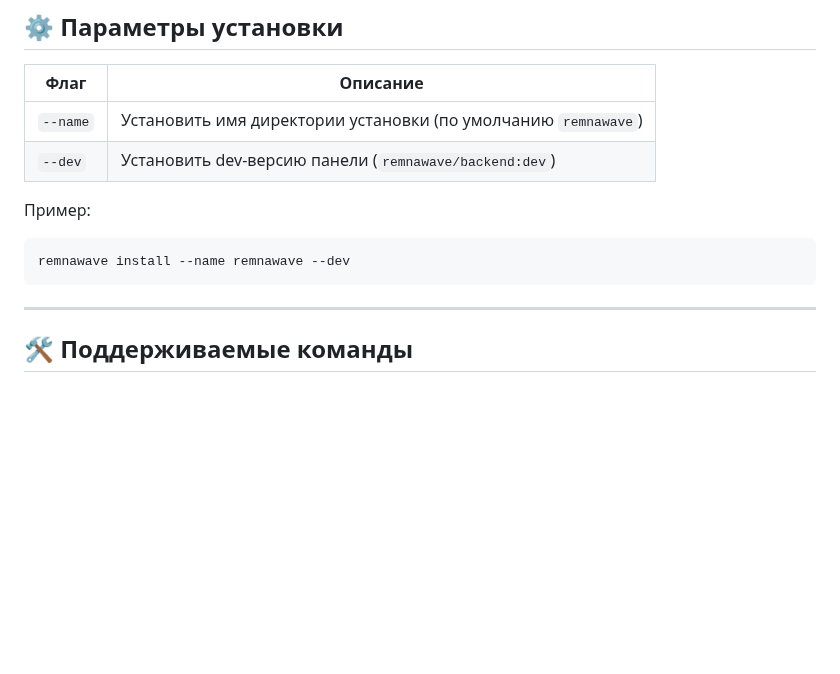
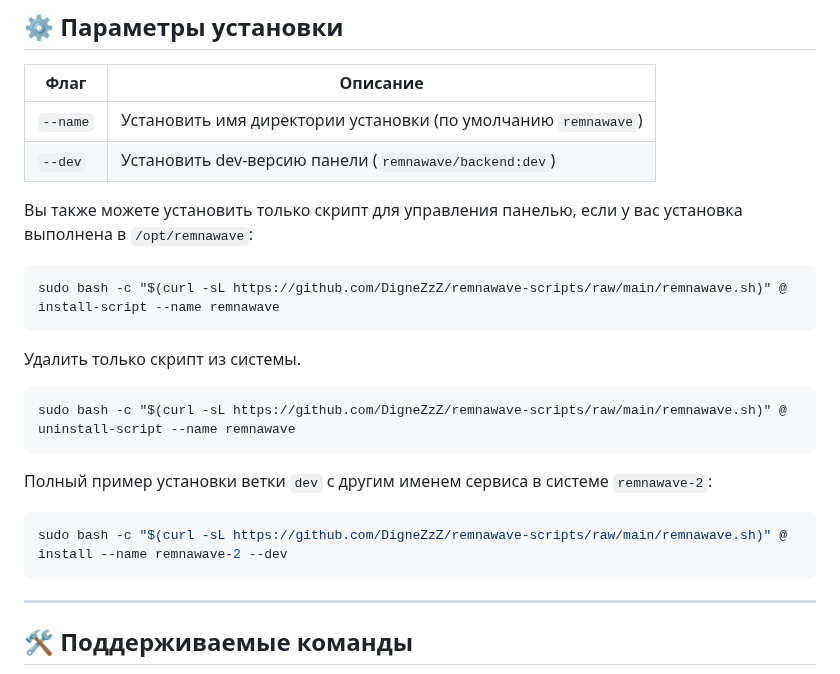
Before and after one commit to roflone/remnawave-scripts, a Markdown page: README_RU.md, the part around the change. Drawn GitHub-style; blank space fills up the shorter version.

````diff
--- a/README_RU.md
+++ b/README_RU.md
@@ -52,11 +52,24 @@ sudo bash -c "$(curl -sL https://github.com/DigneZzZ/remnawave-scripts/raw/main/
 | `--name` | Установить имя директории установки (по умолчанию `remnawave`) |
 | `--dev`  | Установить dev-версию панели (`remnawave/backend:dev`)         |
 
-Пример:
+Вы также можете установить только скрипт для управления панелью, если у вас установка выполнена в `/opt/remnawave`:
+
+```
+sudo bash -c "$(curl -sL https://github.com/DigneZzZ/remnawave-scripts/raw/main/remnawave.sh)" @ install-script --name remnawave
+```
+
+Удалить только скрипт из системы.
+
+```
+sudo bash -c "$(curl -sL https://github.com/DigneZzZ/remnawave-scripts/raw/main/remnawave.sh)" @ uninstall-script --name remnawave
+```
+
+Полный пример установки ветки `dev` с другим именем сервиса в системе `remnawave-2`:
 
 ```bash
-remnawave install --name remnawave --dev
+sudo bash -c "$(curl -sL https://github.com/DigneZzZ/remnawave-scripts/raw/main/remnawave.sh)" @ install --name remnawave-2 --dev
 ```
+
 
 ---
 
````
